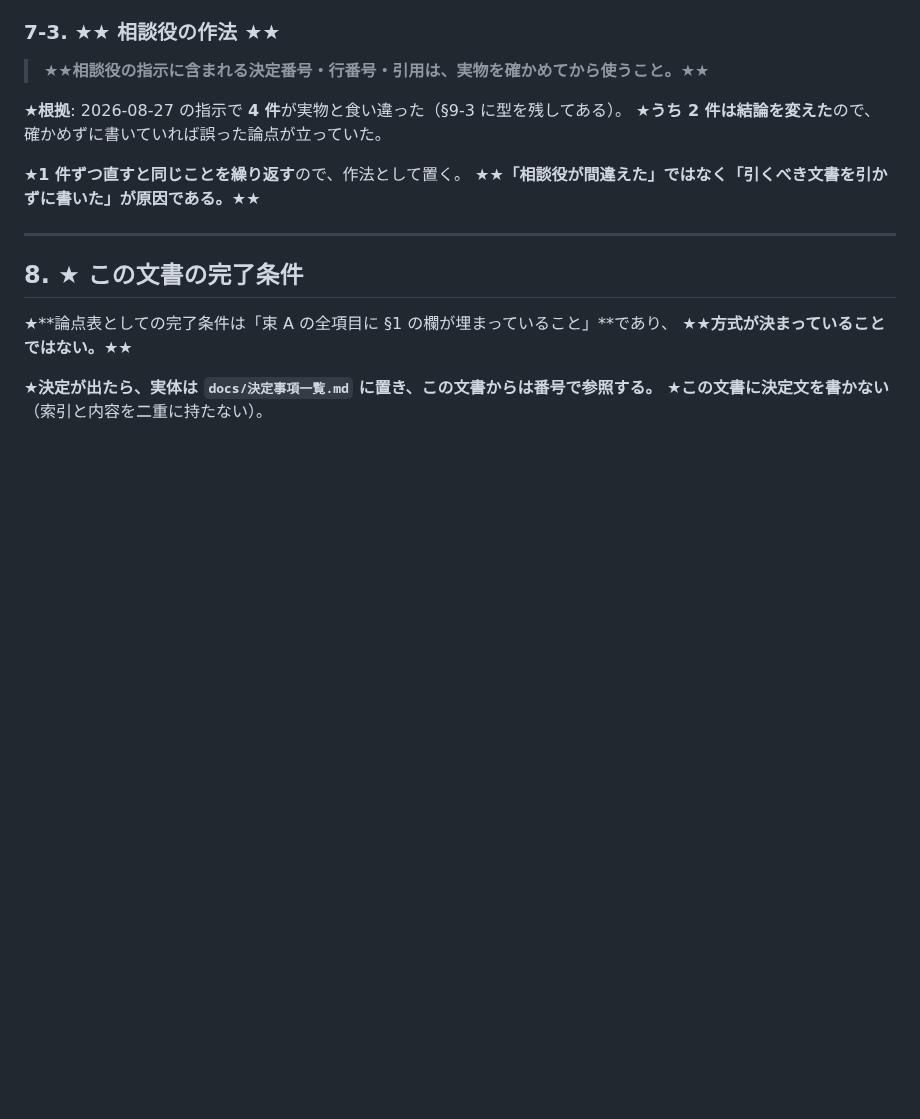
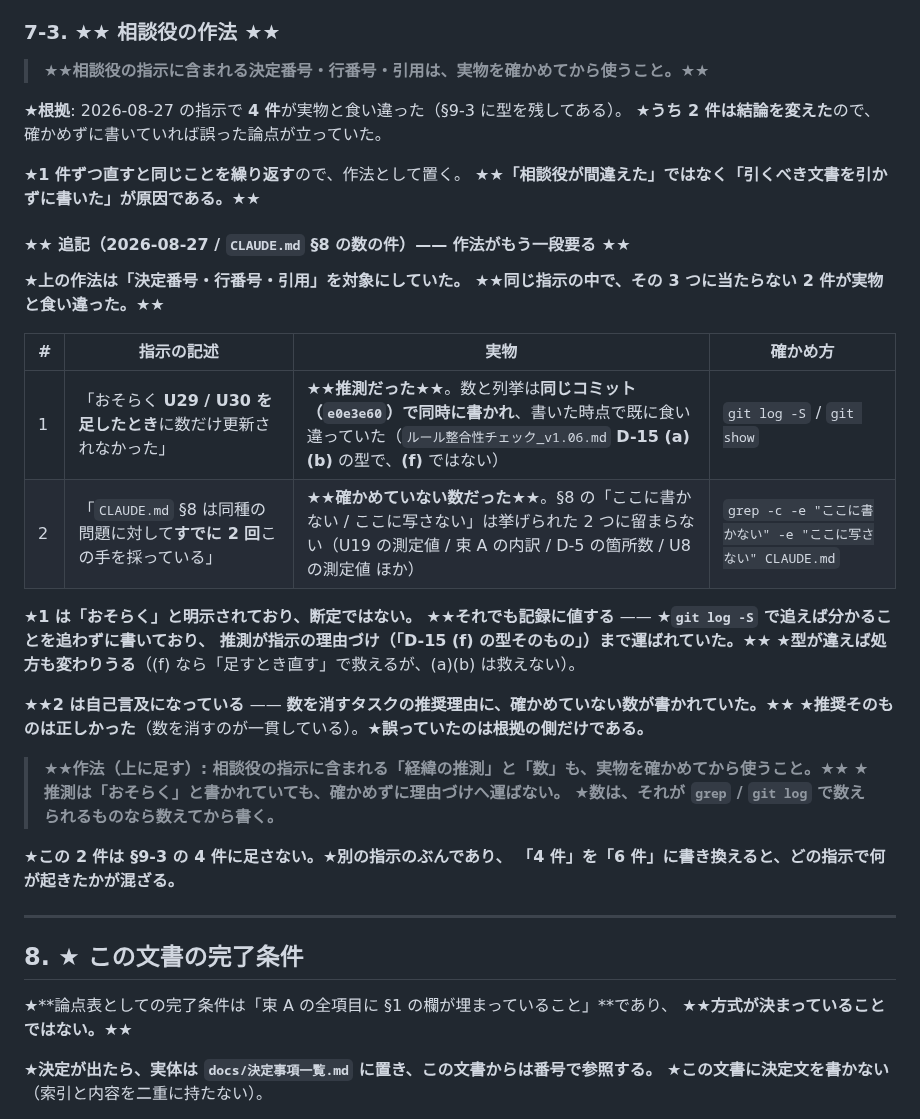
Before and after one commit to avidreadersheep/loveca, a Markdown page: docs/同期設計メモ.md, the part around the change. Rendered like a GitHub page; blank space fills up the shorter version.

Commit message:
同期設計メモ §7-3 に、相談役の指示の誤り 2 件（推測と未確認の数）を足す
★§7-3 の作法は「決定番号・行番号・引用」を対象にしていたが、
同じ指示の中で、その 3 つに当たらない 2 件が実物と食い違った。

1. 「おそらく U29 / U30 を足したときに数だけ更新されなかった」は推測だった。
   git log -S で追えば分かることを追わずに書いており、
   その推測が指示の理由づけ（D-15 (f) の型そのもの）まで運ばれていた。
   ★実際は (a)(b) の型（数と列挙が同じコミットで同時に書かれ、書いた時点で食い違い）。
   ★型が違えば処方も変わりうる（(f) なら「足すとき直す」で救えるが (a)(b) は救えない）。

2. 「§8 はこの手を 2 回採っている」は確かめていない数だった。
   ★数を消すタスクの推奨理由に、確かめていない数が書かれていた（自己言及）。
   ★推奨そのものは正しく、誤っていたのは根拠の側だけである。

★作法を 1 段足した ——「経緯の推測」と「数」も実物を確かめてから使う。
★§9-3 の 4 件には足していない。別の指示のぶんで、
数を書き換えるとどの指示で何が起きたかが混ざるため。

Co-Authored-By: Claude Opus 5 <noreply@anthropic.com>

```diff
--- a/docs/同期設計メモ.md
+++ b/docs/同期設計メモ.md
@@ -526,6 +526,31 @@ grep -rnE '(^|[^A-Za-z0-9_])P[1-5]([^0-9A-Za-z_]|$)' --include=*.dart loveca-*/l
 ★**1 件ずつ直すと同じことを繰り返す**ので、作法として置く。
 ★★**「相談役が間違えた」ではなく「引くべき文書を引かずに書いた」が原因である。**★★
 
+#### ★★ 追記（2026-08-27 / `CLAUDE.md` §8 の数の件）—— 作法がもう一段要る ★★
+
+★**上の作法は「決定番号・行番号・引用」を対象にしていた。**
+★★**同じ指示の中で、その 3 つに当たらない 2 件が実物と食い違った。**★★
+
+| # | 指示の記述 | 実物 | 確かめ方 |
+|---|---|---|---|
+| 1 | 「おそらく **U29 / U30 を足したとき**に数だけ更新されなかった」 | ★★**推測だった**★★。数と列挙は**同じコミット（`e0e3e60`）で同時に書かれ**、書いた時点で既に食い違っていた（`ルール整合性チェック_v1.06.md` **D-15 (a)(b)** の型で、**(f)** ではない） | `git log -S` / `git show` |
+| 2 | 「`CLAUDE.md` §8 は同種の問題に対して**すでに 2 回**この手を採っている」 | ★★**確かめていない数だった**★★。§8 の「ここに書かない / ここに写さない」は挙げられた 2 つに留まらない（U19 の測定値 / 束 A の内訳 / D-5 の箇所数 / U8 の測定値 ほか） | `grep -c -e "ここに書かない" -e "ここに写さない" CLAUDE.md` |
+
+★**1 は「おそらく」と明示されており、断定ではない。**
+★★**それでも記録に値する** —— ★**`git log -S` で追えば分かることを追わずに書いており、
+推測が指示の理由づけ（「D-15 (f) の型そのもの」）まで運ばれていた。**★★
+★**型が違えば処方も変わりうる**（(f) なら「足すとき直す」で救えるが、(a)(b) は救えない）。
+
+★★**2 は自己言及になっている** —— **数を消すタスクの推奨理由に、確かめていない数が書かれていた。**★★
+★**推奨そのものは正しかった**（数を消すのが一貫している）。★**誤っていたのは根拠の側だけである。**
+
+> ★★**作法（上に足す）: 相談役の指示に含まれる「経緯の推測」と「数」も、実物を確かめてから使うこと。**★★
+> ★**推測は「おそらく」と書かれていても、確かめずに理由づけへ運ばない。**
+> ★**数は、それが `grep` / `git log` で数えられるものなら数えてから書く。**
+
+★**この 2 件は §9-3 の 4 件に足さない。**★**別の指示のぶんであり、
+「4 件」を「6 件」に書き換えると、どの指示で何が起きたかが混ざる。**
+
 ---
 
 ## 8. ★ この文書の完了条件
```
